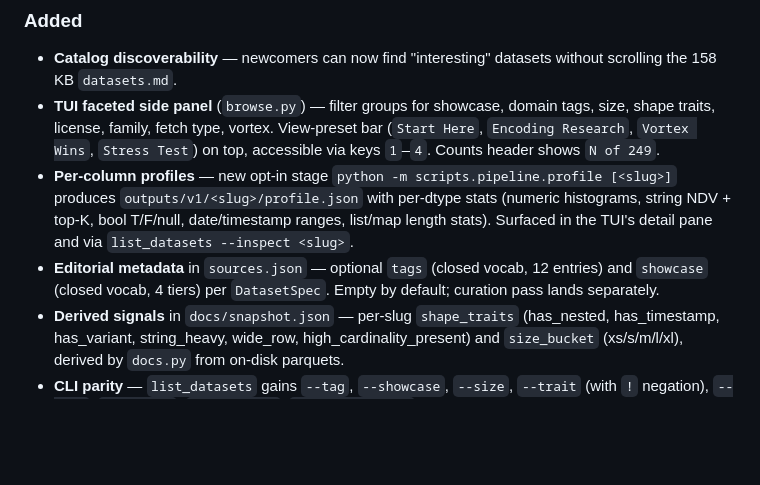
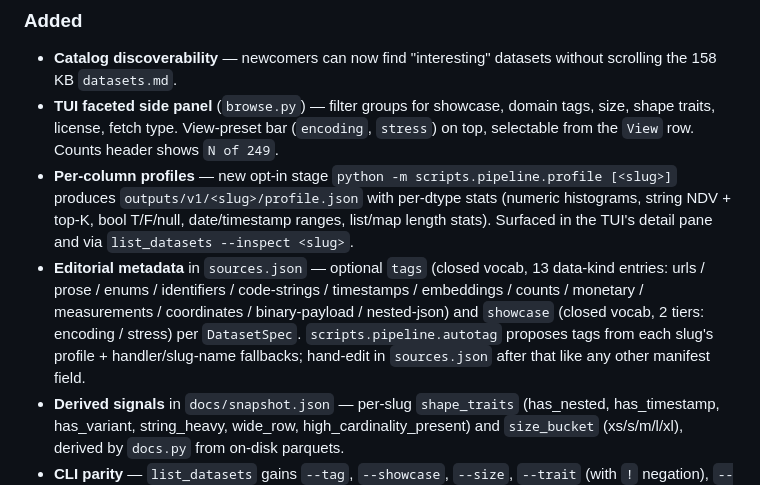
Before and after one commit to spiraldb/raincloud, a Markdown page: CHANGELOG.md, the part around the change. GitHub-like rendering; blank space fills up the shorter version.

Commit message:
changelog: drop family + 1-4 preset claims from 0.1.4 entry
The `family` field was removed from the manifest/schema/TUI and the
view-preset bar shipped with two tiers (`encoding`, `stress`) selectable
from the `View` row rather than four tiers on number-key bindings, so the
entry now matches what actually shipped.

Co-Authored-By: Claude <noreply@anthropic.com>
Signed-off-by: mprammer <martin@spiraldb.com>

```diff
--- a/CHANGELOG.md
+++ b/CHANGELOG.md
@@ -12,10 +12,9 @@ and this project follows [Semantic Versioning](https://semver.org/spec/v2.0.0.ht
 - **Catalog discoverability** — newcomers can now find "interesting"
   datasets without scrolling the 158 KB `datasets.md`.
 - **TUI faceted side panel** (`browse.py`) — filter groups for showcase,
-  domain tags, size, shape traits, license, family, fetch type, vortex.
-  View-preset bar (`Start Here`, `Encoding Research`, `Vortex Wins`,
-  `Stress Test`) on top, accessible via keys `1`–`4`. Counts header shows
-  `N of 249`.
+  domain tags, size, shape traits, license, fetch type. View-preset bar
+  (`encoding`, `stress`) on top, selectable from the `View` row. Counts
+  header shows `N of 249`.
 - **Per-column profiles** — new opt-in stage
   `python -m scripts.pipeline.profile [<slug>]` produces
   `outputs/v1/<slug>/profile.json` with per-dtype stats (numeric
@@ -23,8 +22,13 @@ and this project follows [Semantic Versioning](https://semver.org/spec/v2.0.0.ht
   list/map length stats). Surfaced in the TUI's detail pane and via
   `list_datasets --inspect <slug>`.
 - **Editorial metadata** in `sources.json` — optional `tags` (closed
-  vocab, 12 entries) and `showcase` (closed vocab, 4 tiers) per
-  `DatasetSpec`. Empty by default; curation pass lands separately.
+  vocab, 13 data-kind entries: urls / prose / enums / identifiers /
+  code-strings / timestamps / embeddings / counts / monetary /
+  measurements / coordinates / binary-payload / nested-json) and
+  `showcase` (closed vocab, 2 tiers: encoding / stress) per
+  `DatasetSpec`. `scripts.pipeline.autotag` proposes tags from each
+  slug's profile + handler/slug-name fallbacks; hand-edit in
+  `sources.json` after that like any other manifest field.
 - **Derived signals** in `docs/snapshot.json` — per-slug `shape_traits`
   (has_nested, has_timestamp, has_variant, string_heavy, wide_row,
   high_cardinality_present) and `size_bucket` (xs/s/m/l/xl), derived by
```
